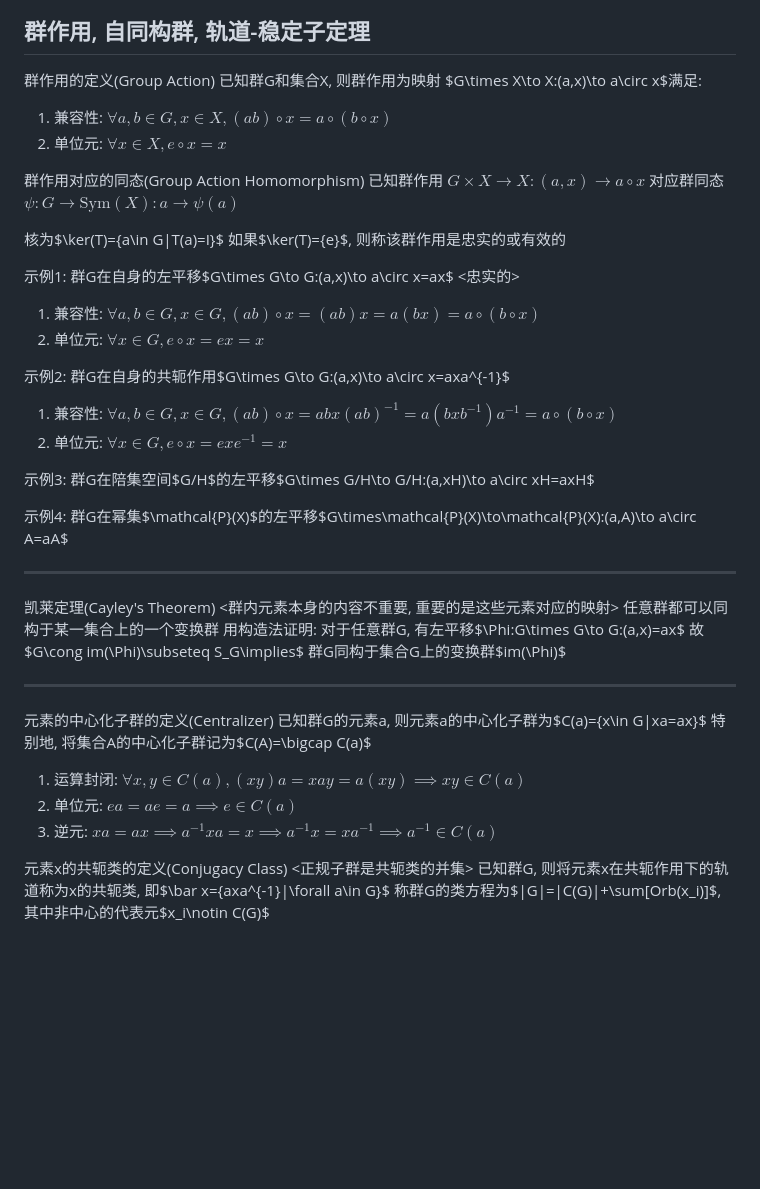
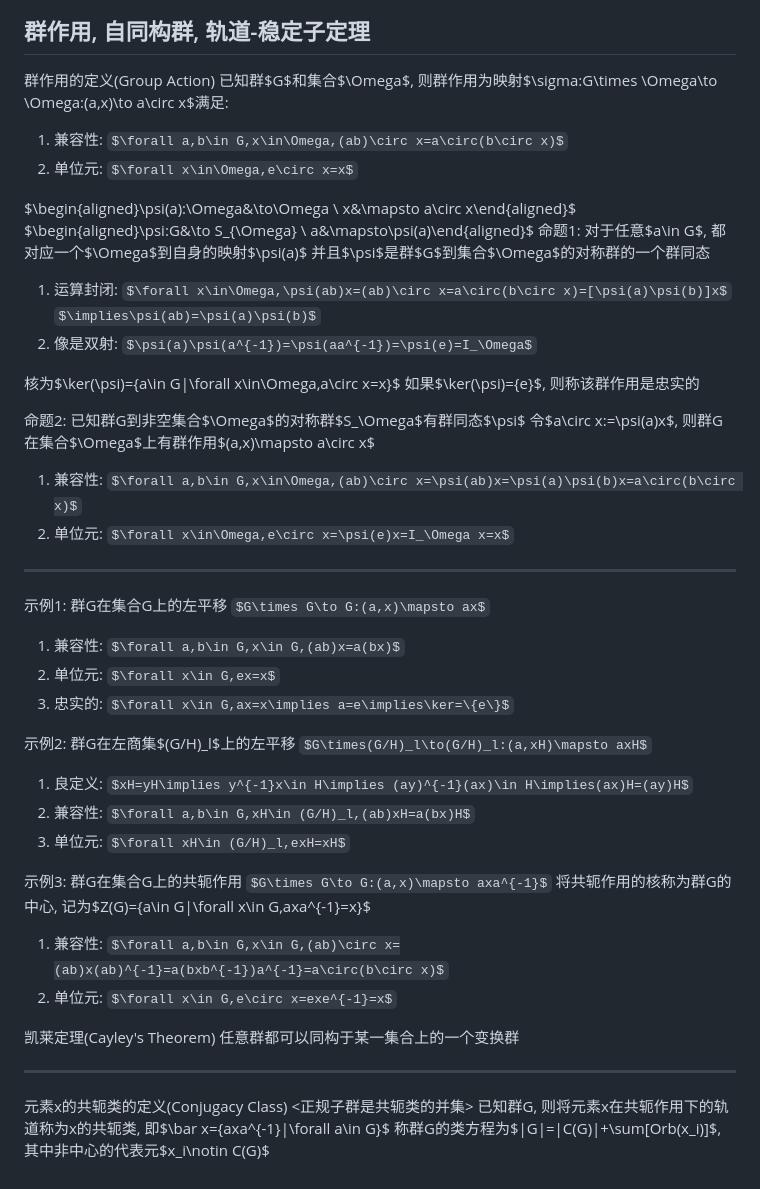
Before and after one commit to Invisiphantom/Mind-City, a Markdown page: Coursera/(1)抽象代数/(1)群论.md, the part around the change. Drawn GitHub-style; some formulas as TeX source; blank space fills up the shorter version.

Commit message:
24/7/23 10:26

```diff
--- a/Coursera/(1)抽象代数/(1)群论.md
+++ b/Coursera/(1)抽象代数/(1)群论.md
@@ -921,50 +921,49 @@ $\begin{cases}
 ## 群作用, 自同构群, 轨道-稳定子定理
 
 群作用的定义(Group Action)
-已知群G和集合X, 则群作用为映射 $G\times X\to X:(a,x)\to a\circ x$满足:
-1. 兼容性: $\forall a,b\in G,x\in X,(ab)\circ x=a\circ(b\circ x)$
-2. 单位元: $\forall x\in X,e\circ x=x$
+已知群$G$和集合$\Omega$, 则群作用为映射$\sigma:G\times \Omega\to \Omega:(a,x)\to a\circ x$满足:
+1. 兼容性: $\forall a,b\in G,x\in\Omega,(ab)\circ x=a\circ(b\circ x)$
+2. 单位元: $\forall x\in\Omega,e\circ x=x$
 
-群作用对应的同态(Group Action Homomorphism)
-已知群作用 $G\times X\to X:(a,x)\to a\circ x$
-对应群同态 $\psi:G\to \text{Sym}(X):a\to \psi(a)$
+$\begin{aligned}\psi(a):\Omega&\to\Omega \\
+    x&\mapsto a\circ x\end{aligned}$ $\begin{aligned}\psi:G&\to S_{\Omega} \\
+    a&\mapsto\psi(a)\end{aligned}$
+命题1: 对于任意$a\in G$, 都对应一个$\Omega$到自身的映射$\psi(a)$
+并且$\psi$是群$G$到集合$\Omega$的对称群的一个群同态
+1. 运算封闭: $\forall x\in\Omega,\psi(ab)x=(ab)\circ x=a\circ(b\circ x)=[\psi(a)\psi(b)]x$
+    $\implies\psi(ab)=\psi(a)\psi(b)$
+2. 像是双射: $\psi(a)\psi(a^{-1})=\psi(aa^{-1})=\psi(e)=I_\Omega$
 
+核为$\ker(\psi)=\{a\in G|\forall x\in\Omega,a\circ x=x\}$
+如果$\ker(\psi)=\{e\}$, 则称该群作用是忠实的
 
+命题2: 已知群G到非空集合$\Omega$的对称群$S_\Omega$有群同态$\psi$
+令$a\circ x:=\psi(a)x$, 则群G在集合$\Omega$上有群作用$(a,x)\mapsto a\circ x$
+1. 兼容性: $\forall a,b\in G,x\in\Omega,(ab)\circ x=\psi(ab)x=\psi(a)\psi(b)x=a\circ(b\circ x)$
+2. 单位元: $\forall x\in\Omega,e\circ x=\psi(e)x=I_\Omega x=x$
 
+------
 
+示例1: 群G在集合G上的左平移 $G\times G\to G:(a,x)\mapsto ax$
+1. 兼容性: $\forall a,b\in G,x\in G,(ab)x=a(bx)$
+2. 单位元: $\forall x\in G,ex=x$
+3. 忠实的: $\forall x\in G,ax=x\implies a=e\implies\ker=\{e\}$
 
-核为$\ker(T)=\{a\in G|T(a)=I\}$
-如果$\ker(T)=\{e\}$, 则称该群作用是忠实的或有效的
+示例2: 群G在左商集$(G/H)_l$上的左平移 $G\times(G/H)_l\to(G/H)_l:(a,xH)\mapsto axH$
+1. 良定义: $xH=yH\implies y^{-1}x\in H\implies (ay)^{-1}(ax)\in H\implies(ax)H=(ay)H$
+2. 兼容性: $\forall a,b\in G,xH\in (G/H)_l,(ab)xH=a(bx)H$
+3. 单位元: $\forall xH\in (G/H)_l,exH=xH$
 
-
-示例1: 群G在自身的左平移$G\times G\to G:(a,x)\to a\circ x=ax$ <忠实的>
-1. 兼容性: $\forall a,b\in G,x\in G,(ab)\circ x=(ab)x=a(bx)=a\circ(b\circ x)$
-2. 单位元: $\forall x\in G,e\circ x=ex=x$
-
-示例2: 群G在自身的共轭作用$G\times G\to G:(a,x)\to a\circ x=axa^{-1}$
-1. 兼容性: $\forall a,b\in G,x\in G,(ab)\circ x=abx(ab)^{-1}=a(bxb^{-1})a^{-1}=a\circ(b\circ x)$
+示例3: 群G在集合G上的共轭作用 $G\times G\to G:(a,x)\mapsto axa^{-1}$
+将共轭作用的核称为群G的中心, 记为$Z(G)=\{a\in G|\forall x\in G,axa^{-1}=x\}$
+1. 兼容性: $\forall a,b\in G,x\in G,(ab)\circ x=(ab)x(ab)^{-1}=a(bxb^{-1})a^{-1}=a\circ(b\circ x)$
 2. 单位元: $\forall x\in G,e\circ x=exe^{-1}=x$
 
-示例3: 群G在陪集空间$G/H$的左平移$G\times G/H\to G/H:(a,xH)\to a\circ xH=axH$
-
-示例4: 群G在幂集$\mathcal{P}(X)$的左平移$G\times\mathcal{P}(X)\to\mathcal{P}(X):(a,A)\to a\circ A=aA$
+凯莱定理(Cayley's Theorem)
+任意群都可以同构于某一集合上的一个变换群
 
 ----
 
-凯莱定理(Cayley's Theorem)
-<群内元素本身的内容不重要, 重要的是这些元素对应的映射>
-任意群都可以同构于某一集合上的一个变换群
-用构造法证明: 对于任意群G, 有左平移$\Phi:G\times G\to G:(a,x)=ax$
-故$G\cong im(\Phi)\subseteq S_G\implies$ 群G同构于集合G上的变换群$im(\Phi)$
-
-----
-
-元素的中心化子群的定义(Centralizer)
-已知群G的元素a, 则元素a的中心化子群为$C(a)=\{x\in G|xa=ax\}$
-特别地, 将集合A的中心化子群记为$C(A)=\bigcap C(a)$
-1. 运算封闭: $\forall x,y\in C(a),(xy)a=xay=a(xy)\implies xy\in C(a)$
-2. 单位元: $ea=ae=a\implies e\in C(a)$
-3. 逆元: $xa=ax\implies a^{-1}xa=x\implies a^{-1}x=xa^{-1}\implies a^{-1}\in C(a)$
 
 元素x的共轭类的定义(Conjugacy Class)
 <正规子群是共轭类的并集>
```
